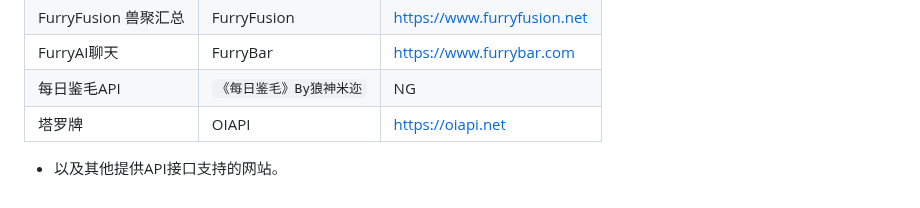
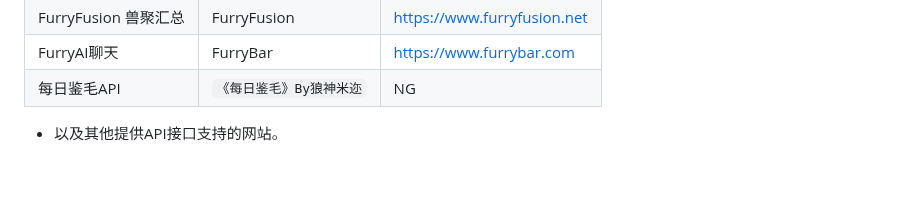
Before and after one commit to Harmless-Turtle/LingHuiBot, a Markdown page: markdown/user_agreement.md, the part around the change. Rendered like a GitHub page.

```diff
--- a/markdown/user_agreement.md
+++ b/markdown/user_agreement.md
@@ -135,7 +135,5 @@ Bot，则视为您已阅读并同意本协议的全部条款。</b>
 | FurryFusion 兽聚汇总 | FurryFusion    | https://www.furryfusion.net |
 | FurryAI聊天        | FurryBar       | https://www.furrybar.com    |
 | 每日鉴毛API          | `《每日鉴毛》By狼神米迩` | NG                          |
-| 塔罗牌              | OIAPI          | https://oiapi.net           |
-
 
 - 以及其他提供API接口支持的网站。
```
Also changed, not shown: markdown/cookiecloud_config.md (+4 -4 lines).
